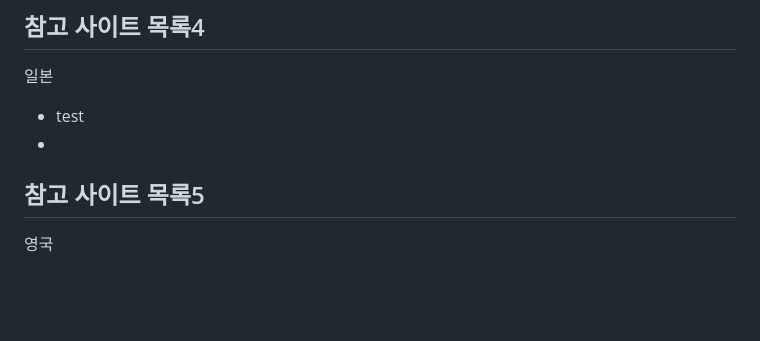
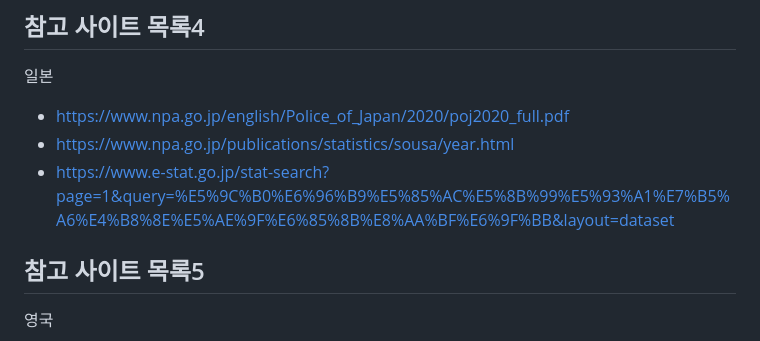
Before and after one commit to nickMingi/CrimeRateByCountry2024, a Markdown page: README.md, the part around the change. GitHub-like rendering; blank space fills up the shorter version.

Commit message:
japan commit

```diff
--- a/README.md
+++ b/README.md
@@ -75,8 +75,10 @@ Data Analysis Project
 
 ## 참고 사이트 목록4
 일본
-- test
--
+- https://www.npa.go.jp/english/Police_of_Japan/2020/poj2020_full.pdf
+- https://www.npa.go.jp/publications/statistics/sousa/year.html
+- https://www.e-stat.go.jp/stat-search?page=1&query=%E5%9C%B0%E6%96%B9%E5%85%AC%E5%8B%99%E5%93%A1%E7%B5%A6%E4%B8%8E%E5%AE%9F%E6%85%8B%E8%AA%BF%E6%9F%BB&layout=dataset
+
 ## 참고 사이트 목록5
 영국
 - test
```
